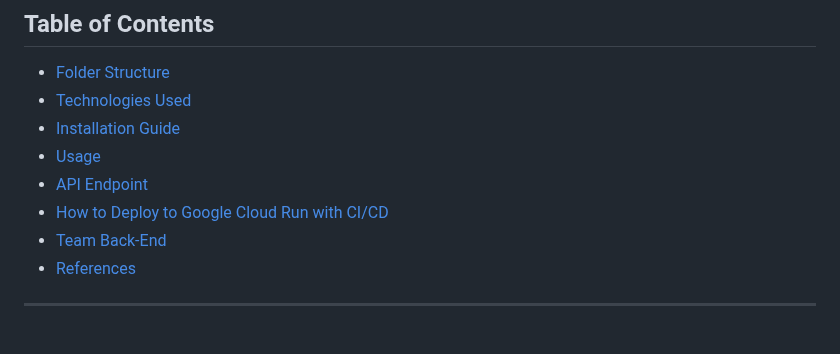
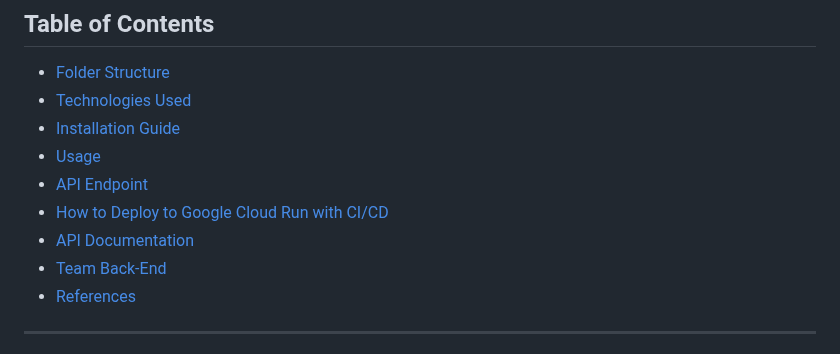
Before and after one commit to TrotoTrackApp/TrotoTrack-API, a Markdown page: README.md, the part around one of its changes. Rendered like a GitHub page.

```diff
--- a/README.md
+++ b/README.md
@@ -11,6 +11,7 @@
 - [Usage](#usage)
 - [API Endpoint](#api-endpoint)
 - [How to Deploy to Google Cloud Run with CI/CD](#how-to-deploy-to-google-cloud-run-with-cicd)
+- [API Documentation](#api-documentation)
 - [Team Back-End](#team-back-end)
 - [References](#references)
 
```
Also changed, not shown: other parts of README.md (+7 -1 lines).
